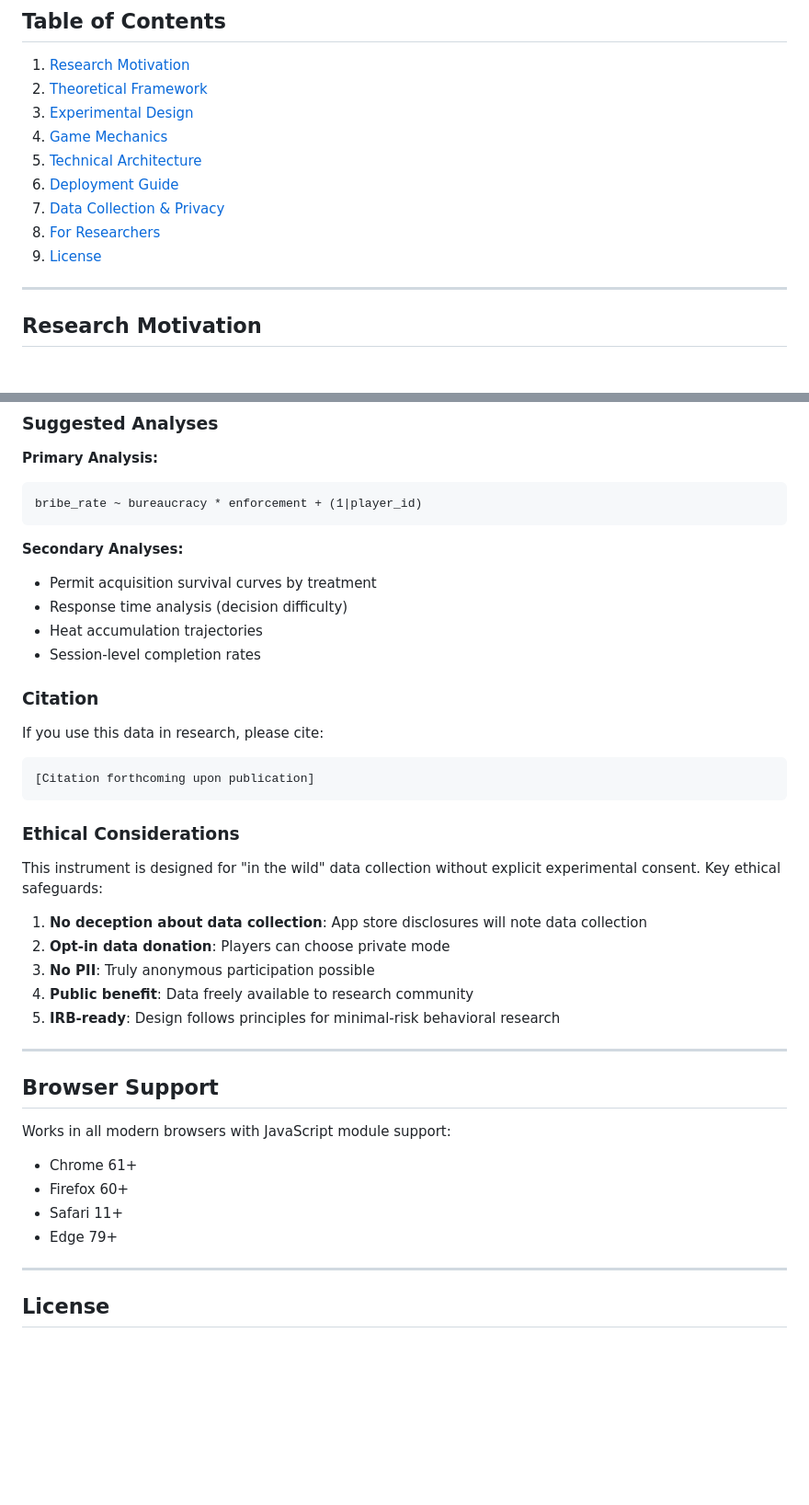
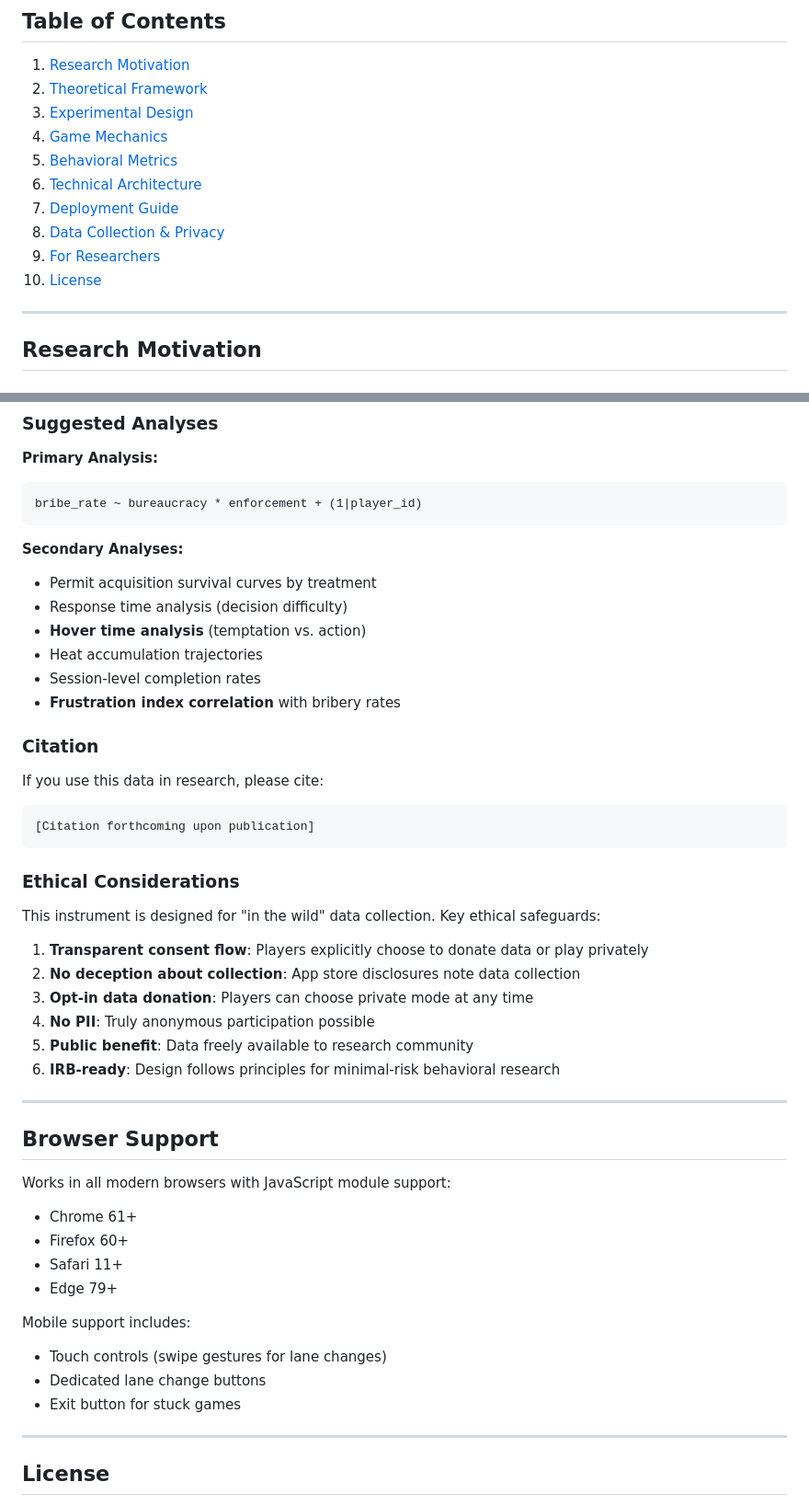
Before and after one commit to bntcurtis/checkpoint-courier, a Markdown page: README.md, 2 parts joined by grey strips. Shown at 92% size. Rendered like a GitHub page; blank space fills up the shorter version.

```diff
--- a/README.md
+++ b/README.md
@@ -10,11 +10,12 @@ A gamified behavioral economics research instrument for studying how institution
 2. [Theoretical Framework](#theoretical-framework)
 3. [Experimental Design](#experimental-design)
 4. [Game Mechanics](#game-mechanics)
-5. [Technical Architecture](#technical-architecture)
-6. [Deployment Guide](#deployment-guide)
-7. [Data Collection & Privacy](#data-collection--privacy)
-8. [For Researchers](#for-researchers)
-9. [License](#license)
+5. [Behavioral Metrics](#behavioral-metrics)
+6. [Technical Architecture](#technical-architecture)
+7. [Deployment Guide](#deployment-guide)
+8. [Data Collection & Privacy](#data-collection--privacy)
+9. [For Researchers](#for-researchers)
+10. [License](#license)
 
 ---
 
@@ -367,8 +474,10 @@ bribe_rate ~ bureaucracy * enforcement + (1|player_id)
 **Secondary Analyses:**
 - Permit acquisition survival curves by treatment
 - Response time analysis (decision difficulty)
+- **Hover time analysis** (temptation vs. action)
 - Heat accumulation trajectories
 - Session-level completion rates
+- **Frustration index correlation** with bribery rates
 
 ### Citation
 
@@ -380,13 +489,14 @@ If you use this data in research, please cite:
 
 ### Ethical Considerations
 
-This instrument is designed for "in the wild" data collection without explicit experimental consent. Key ethical safeguards:
+This instrument is designed for "in the wild" data collection. Key ethical safeguards:
 
-1. **No deception about data collection**: App store disclosures will note data collection
-2. **Opt-in data donation**: Players can choose private mode
-3. **No PII**: Truly anonymous participation possible
-4. **Public benefit**: Data freely available to research community
-5. **IRB-ready**: Design follows principles for minimal-risk behavioral research
+1. **Transparent consent flow**: Players explicitly choose to donate data or play privately
+2. **No deception about collection**: App store disclosures note data collection
+3. **Opt-in data donation**: Players can choose private mode at any time
+4. **No PII**: Truly anonymous participation possible
+5. **Public benefit**: Data freely available to research community
+6. **IRB-ready**: Design follows principles for minimal-risk behavioral research
 
 ---
 
@@ -397,6 +507,11 @@ Works in all modern browsers with JavaScript module support:
 - Firefox 60+
 - Safari 11+
 - Edge 79+
+
+Mobile support includes:
+- Touch controls (swipe gestures for lane changes)
+- Dedicated lane change buttons
+- Exit button for stuck games
 
 ---
 
```
Also changed, not shown: other parts of README.md (+112 -6 lines).
